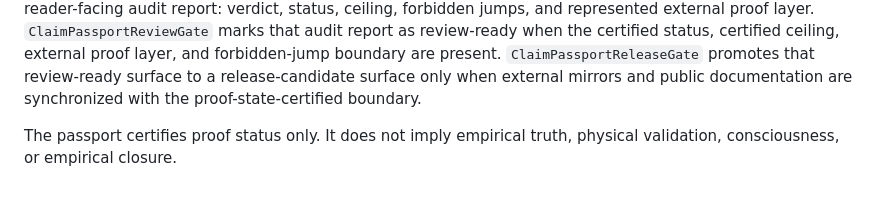
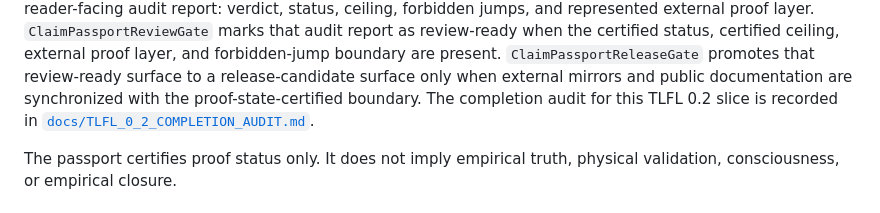
Before and after one commit to kernelpanic888/TMI-Lean-Formal-Library, a Markdown page: README.md, the part around the change. Drawn GitHub-style.

Commit message:
Add TLFL 0.2 completion audit

```diff
--- a/README.md
+++ b/README.md
@@ -65,6 +65,8 @@ boundary are present.
 `ClaimPassportReleaseGate` promotes that review-ready surface to a
 release-candidate surface only when external mirrors and public documentation
 are synchronized with the proof-state-certified boundary.
+The completion audit for this TLFL 0.2 slice is recorded in
+[`docs/TLFL_0_2_COMPLETION_AUDIT.md`](docs/TLFL_0_2_COMPLETION_AUDIT.md).
 
 The passport certifies proof status only. It does not imply empirical truth,
 physical validation, consciousness, or empirical closure.
```
Also changed, not shown: docs/MANIFEST.md (+1 -0 lines), docs/TLFL_0_2_COMPLETION_AUDIT.md (added, +108 -0 lines).
